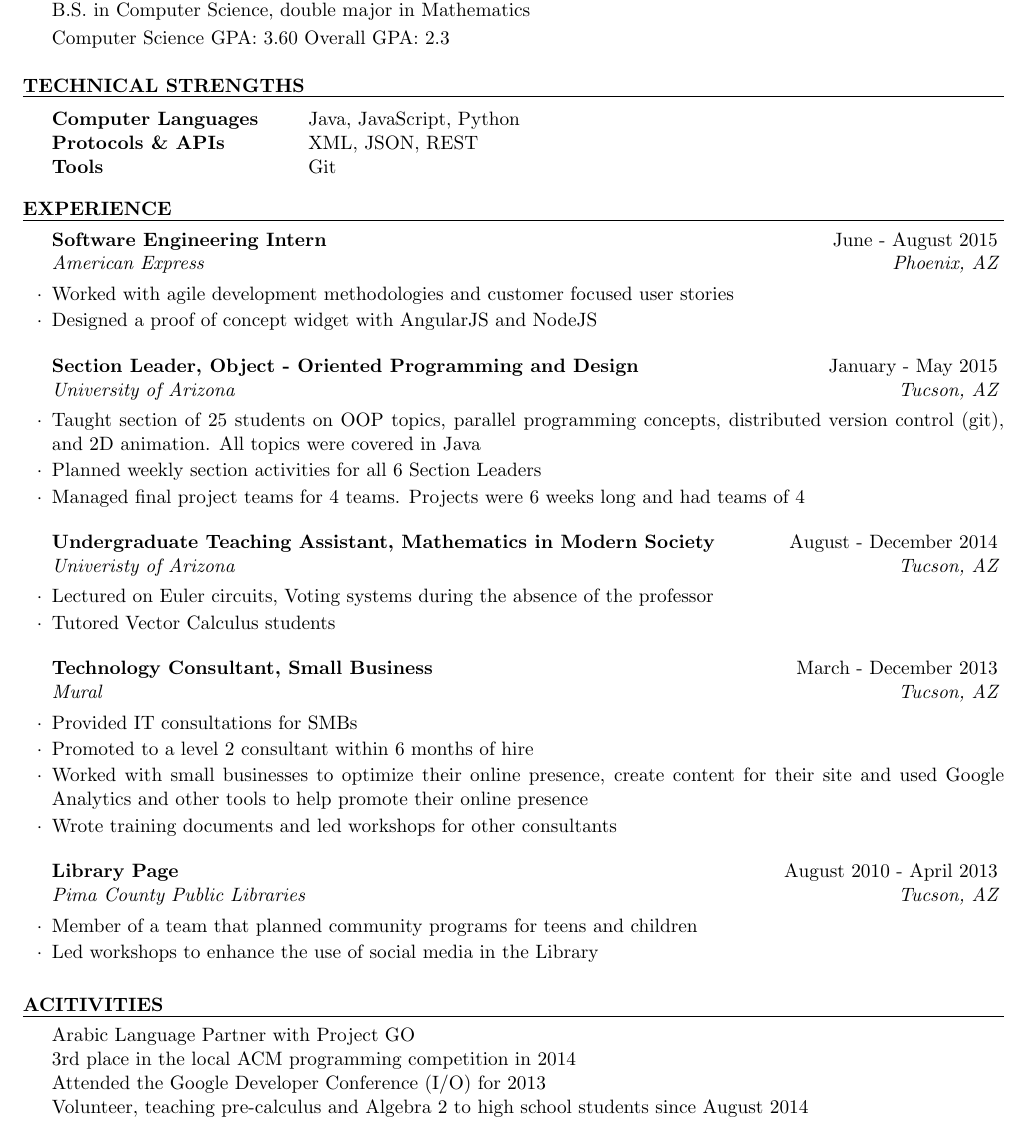
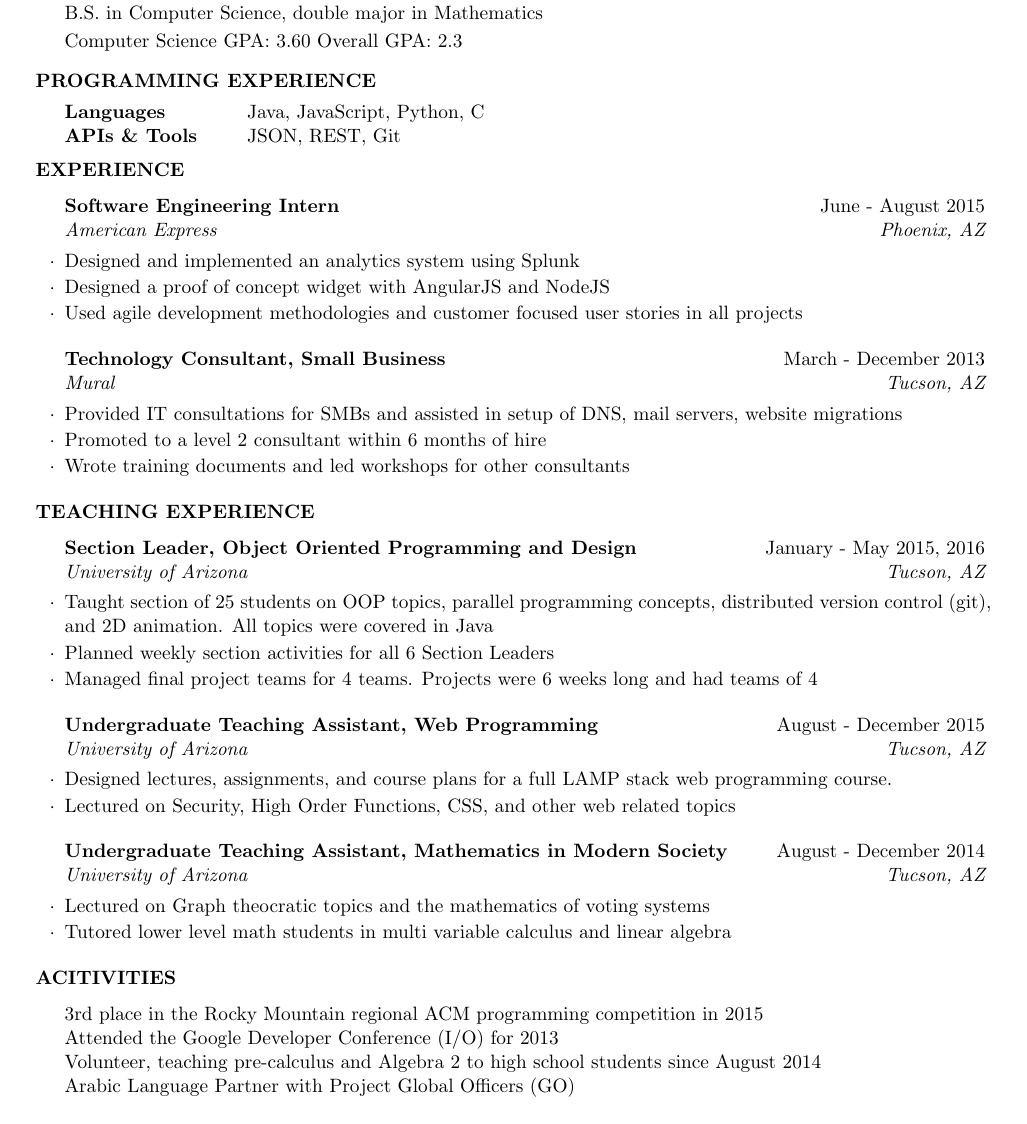
Before and after one commit to hjamal/resume, a LaTeX CV (HasanainJamal_Resume.tex, which reads resume.cls): part of the page, cut so that both start at the same text. Compiled offline with pdfLaTeX.

Commit message:
2016 update 1. Add most recent TA experience

```diff
--- a/HasanainJamal_Resume.tex
+++ b/HasanainJamal_Resume.tex
@@ -22,7 +22,7 @@
 
 \documentclass{resume} % Use the custom resume.cls style
 
-\usepackage[left=0.4in,top=0.4in,right=0.4in,bottom=0.4in]{geometry} % Document margins
+\usepackage[left=0.5in,top=0.5in,right=0.5in,bottom=0.5in]{geometry} % Document margins
 
 \name{Hasanain Jamal} % Your name
 \address{linkedin.com/in/hjamal \\ github.com/hjamal} % address
@@ -46,12 +46,11 @@ Computer Science GPA: 3.60 \smallskip Overall GPA: 2.3
 %	TECHNICAL STRENGTHS SECTION
 %----------------------------------------------------------------------------------------
 
-\begin{rSection}{Technical Strengths}
+\begin{rSection}{Programming Experience}
 
 	\begin{tabular}{ @{} >{\bfseries}l @{\hspace{6ex}} l }
-		Computer Languages & Java, JavaScript, Python \\
-		Protocols \& APIs & XML, JSON,  REST \\
-		Tools & Git
+		Languages & Java, JavaScript, Python, C \\
+		APIs \& Tools & JSON,  REST, Git \\
 	\end{tabular}
 
 \end{rSection}
@@ -62,57 +61,66 @@ Computer Science GPA: 3.60 \smallskip Overall GPA: 2.3
 \begin{rSection}{Experience}
 
 \begin{rSubsection}{Software Engineering Intern}{June - August 2015}{American Express}{Phoenix, AZ}
-\item Worked with agile development methodologies and customer focused user stories
+\item Designed and implemented an analytics system using Splunk
 \item Designed a proof of concept widget with AngularJS and NodeJS
-\end{rSubsection}
-
-%------------------------------------------------
-
-\begin{rSubsection}{Section Leader, Object - Oriented Programming and Design}{January - May 2015}{University of Arizona}{Tucson, AZ}
-\item Taught section of 25 students on OOP topics, parallel programming concepts, distributed version control (git), and 2D animation. All topics were covered in Java
-\item Planned weekly section activities for all 6 Section Leaders
-\item Managed final project teams for 4 teams. Projects were 6 weeks long and had teams of 4
-\end{rSubsection}
-
-%------------------------------------------------
-
-\begin{rSubsection}{Undergraduate Teaching Assistant, Mathematics in Modern Society}{August - December 2014}{Univeristy of Arizona}{Tucson, AZ}
-\item Lectured on Euler circuits, Voting systems during the absence of the professor
-\item Tutored Vector Calculus students
+\item Used agile development methodologies and customer focused user stories in all projects
 \end{rSubsection}
 
 
 %------------------------------------------------
 
 \begin{rSubsection}{Technology Consultant, Small Business}{March - December 2013}{Mural}{Tucson, AZ}
-	\item Provided IT consultations for SMBs
+	\item Provided IT consultations for SMBs and assisted in setup of DNS, mail servers, website migrations
 	\item Promoted to a level 2 consultant within 6 months of hire
-	\item Worked with small businesses to optimize their online presence, create content for their site and used Google Analytics and other tools to help promote their online presence
 	\item Wrote training documents and led workshops for other consultants
 \end{rSubsection}
 
 %------------------------------------------------
+% Removed because it is no longer relevant
 
-\begin{rSubsection}{Library Page}{August 2010 - April 2013}{Pima County Public Libraries}{Tucson, AZ}
-	\item Member of a team that planned community programs for teens and children
-	\item Led workshops to enhance the use of social media in the Library
-\end{rSubsection}
+%\begin{rSubsection}{Library Page}{August 2010 - April 2013}{Pima County Public Libraries}{Tucson, AZ}
+%	\item Member of a team that planned community programs for teens and children
+%	\item Led workshops to enhance the use of social media in the Library
+%\end{rSubsection}
+%------------------------------------------------
 
 \end{rSection}
+\begin{rSection}{Teaching Experience}
+	%------------------------------------------------
 
+	\begin{rSubsection}{Section Leader, Object Oriented Programming and Design}{January - May 2015, 2016}{University of Arizona}{Tucson, AZ}
+		\item Taught section of 25 students on OOP topics, parallel programming concepts, distributed version control (git), and 2D animation. All topics were covered in Java
+		\item Planned weekly section activities for all 6 Section Leaders
+		\item Managed final project teams for 4 teams. Projects were 6 weeks long and had teams of 4
+	\end{rSubsection}
+%------------------------------------------------
+	\begin{rSubsection}{Undergraduate Teaching Assistant, Web Programming}{August - December 2015}{University of Arizona}{Tucson, AZ}
+		\item Designed lectures, assignments, and course plans for a full LAMP stack web programming course.
+		\item Lectured on Security, High Order Functions, CSS, and other web related topics
+	\end{rSubsection}
+%------------------------------------------------
+
+	\begin{rSubsection}{Undergraduate Teaching Assistant, Mathematics in Modern Society}{August - December 2014}{University of Arizona}{Tucson, AZ}
+		\item Lectured on Graph theocratic topics and  the mathematics of voting systems
+		\item Tutored lower level math students in multi variable calculus and linear algebra
+	\end{rSubsection}
+\end{rSection}
 
 %----------------------------------------------------------------------------------------
 %	ACTIVITIES SECTION
 %----------------------------------------------------------------------------------------
 
 \begin{rSection}{Acitivities}
-
-Arabic Language Partner with Project GO \\
-3rd place in the local ACM programming competition in 2014 \\
+3rd place in the Rocky Mountain regional ACM programming competition in 2015 \\
 Attended the Google Developer Conference (I/O) for 2013 \\
 Volunteer, teaching pre-calculus and Algebra 2 to high school students since August 2014 \\
+Arabic Language Partner with Project Global Officers (GO) \\
 \end{rSection}
 
+% \begin{rSection}{Personal Projects}
+	%
+%\end{rSection}
+% Add personal projects section
 %----------------------------------------------------------------------------------------
 
 \end{document}
--- a/resume.cls
+++ b/resume.cls
@@ -94,10 +94,7 @@
 
 % Defines the rSection environment for the large sections within the CV
 \newenvironment{rSection}[1]{ % 1 input argument - section name
-  \sectionskip
   \MakeUppercase{\bf #1} % Section title
-  \sectionlineskip
-  \hrule % Horizontal line
   \begin{list}{}{ % List for each individual item in the section
     \setlength{\leftmargin}{1.5em} % Margin within the section
   }
@@ -128,4 +125,4 @@
 \def\addressskip{\smallskip} % The space between the two address (or phone/email) lines
 \def\sectionlineskip{\smallskip} % The space above the horizontal line for each section
 \def\nameskip{\smallskip} % The space after your name at the top
-\def\sectionskip{\medskip} % The space after the heading section
+\def\sectionskip{\smallskip} % The space after the heading section
```
Also changed, not shown: HasanainJamal_resume.pdf, 1 other file.
